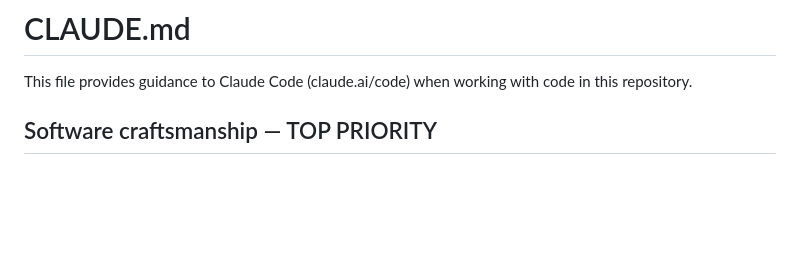
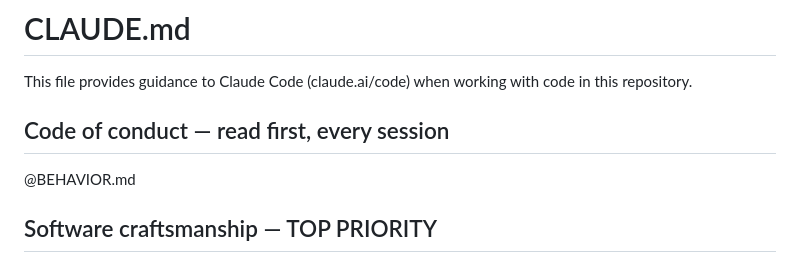
Before and after one commit to ValentinDumas/toolbox, a Markdown page: invoice-manager/CLAUDE.md, the part around the change. Drawn GitHub-style; blank space fills up the shorter version.

```diff
--- a/invoice-manager/CLAUDE.md
+++ b/invoice-manager/CLAUDE.md
@@ -1,6 +1,10 @@
 # CLAUDE.md
 
 This file provides guidance to Claude Code (claude.ai/code) when working with code in this repository.
+
+## Code of conduct — read first, every session
+
+@BEHAVIOR.md
 
 ## Software craftsmanship — TOP PRIORITY
 
```
Also changed, not shown: invoice-manager/BEHAVIOR.md (added, +29 -0 lines).
